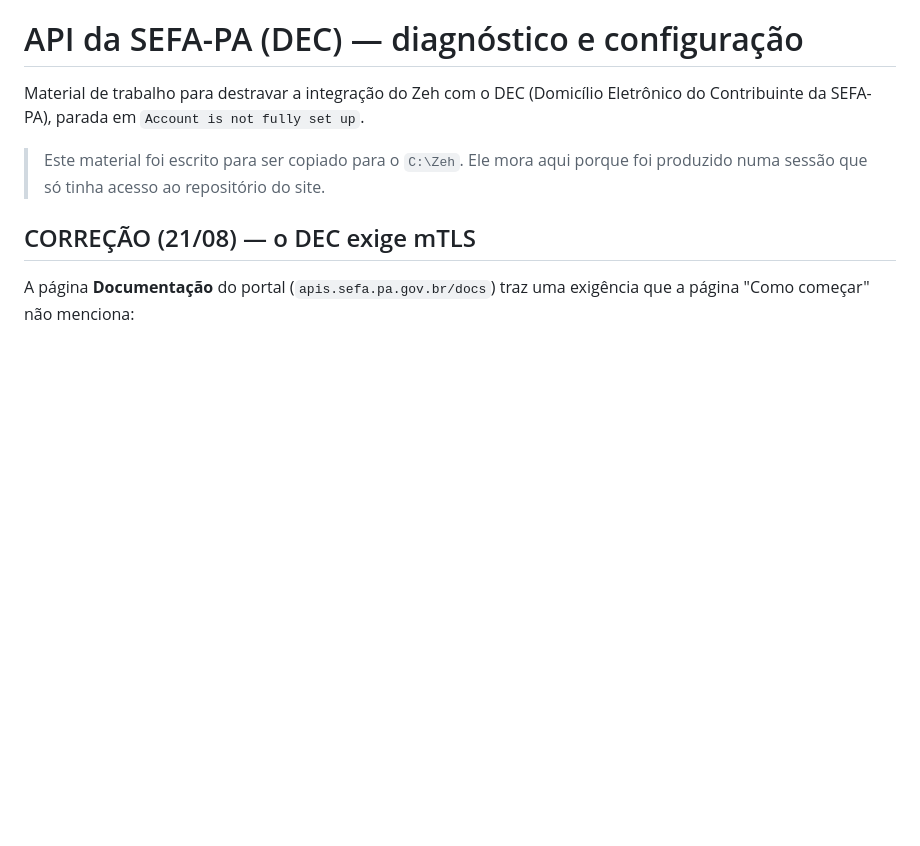
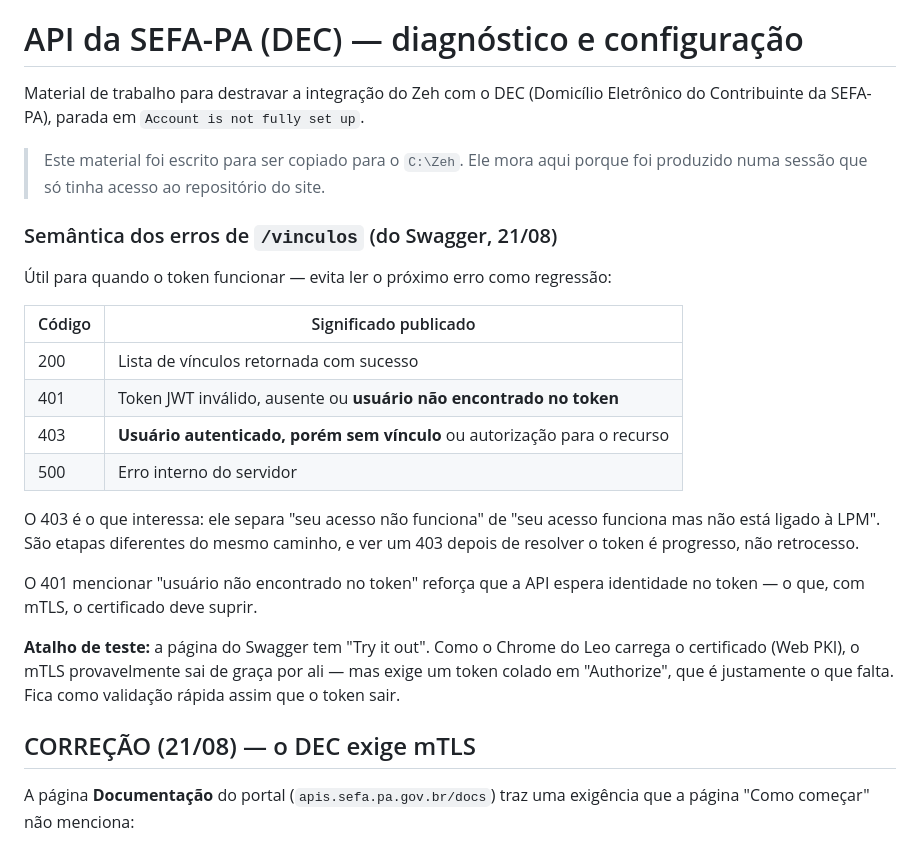
Before and after one commit to leonardomfilho-byte/ariel-site, a Markdown page: zeh-sefa/README.md, the part around the change. GitHub-like rendering; blank space fills up the shorter version.

Commit message:
Registra a semântica dos erros de /vinculos
Do Swagger do DEC: 401 é "token inválido, ausente ou usuário não encontrado no
token"; 403 é "usuário autenticado, porém sem vínculo ou autorização".

A distinção importa para não ler o próximo erro como regressão: o 403 separa
"o acesso não funciona" de "o acesso funciona mas não está ligado à LPM", que
são etapas diferentes do mesmo caminho. Depois de resolver o token, um 403 é
progresso.

Registra também que a página do Swagger tem "Try it out", que pode validar a
chamada pelo navegador — onde o certificado já está carregado via Web PKI —
assim que houver um token para colar em Authorize.

Co-Authored-By: Claude Opus 5 <noreply@anthropic.com>
Claude-Session: https://claude.ai/code/session_018rKKUXjSiE64jSLyQf64m5

```diff
--- a/zeh-sefa/README.md
+++ b/zeh-sefa/README.md
@@ -5,6 +5,29 @@ Eletrônico do Contribuinte da SEFA-PA), parada em `Account is not fully set up`
 
 > Este material foi escrito para ser copiado para o `C:\Zeh`. Ele mora aqui
 > porque foi produzido numa sessão que só tinha acesso ao repositório do site.
+
+### Semântica dos erros de `/vinculos` (do Swagger, 21/08)
+
+Útil para quando o token funcionar — evita ler o próximo erro como regressão:
+
+| Código | Significado publicado |
+|---|---|
+| 200 | Lista de vínculos retornada com sucesso |
+| 401 | Token JWT inválido, ausente ou **usuário não encontrado no token** |
+| 403 | **Usuário autenticado, porém sem vínculo** ou autorização para o recurso |
+| 500 | Erro interno do servidor |
+
+O 403 é o que interessa: ele separa "seu acesso não funciona" de "seu acesso
+funciona mas não está ligado à LPM". São etapas diferentes do mesmo caminho, e
+ver um 403 depois de resolver o token é progresso, não retrocesso.
+
+O 401 mencionar "usuário não encontrado no token" reforça que a API espera
+identidade no token — o que, com mTLS, o certificado deve suprir.
+
+**Atalho de teste:** a página do Swagger tem "Try it out". Como o Chrome do Leo
+carrega o certificado (Web PKI), o mTLS provavelmente sai de graça por ali —
+mas exige um token colado em "Authorize", que é justamente o que falta. Fica
+como validação rápida assim que o token sair.
 
 ## CORREÇÃO (21/08) — o DEC exige mTLS
 
```
